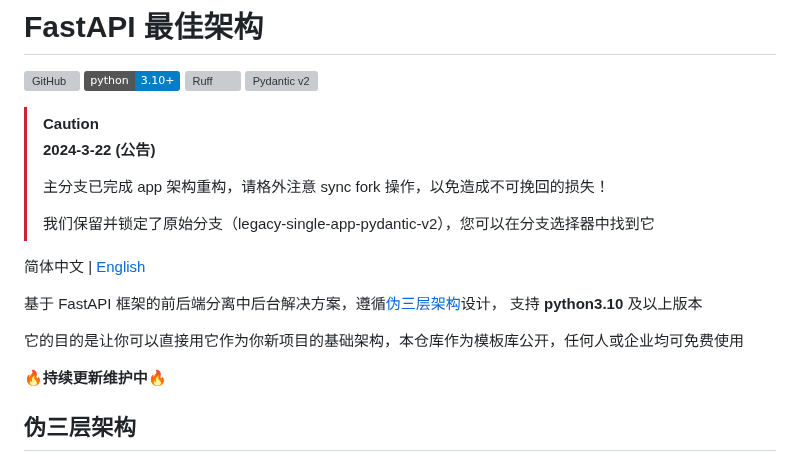
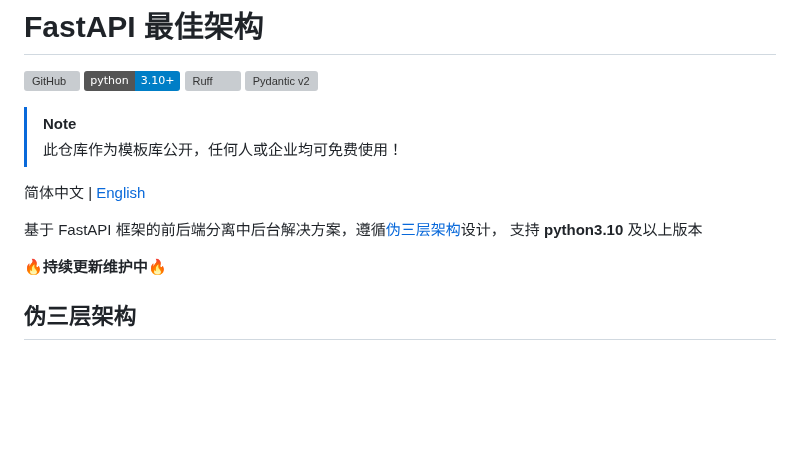
Before and after one commit to balinteszter-dev/fastapi-best-architecture, a Markdown page: README.zh-CN.md, the part around the change. GitHub-like rendering; badges without logos; blank space fills up the shorter version; grey boxes are pictures that could not be loaded.

```diff
--- a/README.zh-CN.md
+++ b/README.zh-CN.md
@@ -5,18 +5,12 @@
 [![Ruff](https://img.shields.io/endpoint?url=https://raw.githubusercontent.com/astral-sh/ruff/main/assets/badge/v2.json)](https://github.com/astral-sh/ruff)
 [![Pydantic v2](https://img.shields.io/endpoint?url=https://raw.githubusercontent.com/pydantic/pydantic/main/docs/badge/v2.json)](https://pydantic.dev)
 
-> [!CAUTION]
-> **2024-3-22 (公告)**
->
-> 主分支已完成 app 架构重构，请格外注意 sync fork 操作，以免造成不可挽回的损失！
->
-> 我们保留并锁定了原始分支（legacy-single-app-pydantic-v2），您可以在分支选择器中找到它
+> [!NOTE]
+> 此仓库作为模板库公开，任何人或企业均可免费使用！
 
 简体中文 | [English](./README.md)
 
 基于 FastAPI 框架的前后端分离中后台解决方案，遵循[伪三层架构](#伪三层架构)设计， 支持 **python3.10** 及以上版本
-
-它的目的是让你可以直接用它作为你新项目的基础架构，本仓库作为模板库公开，任何人或企业均可免费使用
 
 **🔥持续更新维护中🔥**
 
```
Also changed, not shown: README.md (+2 -10 lines).
